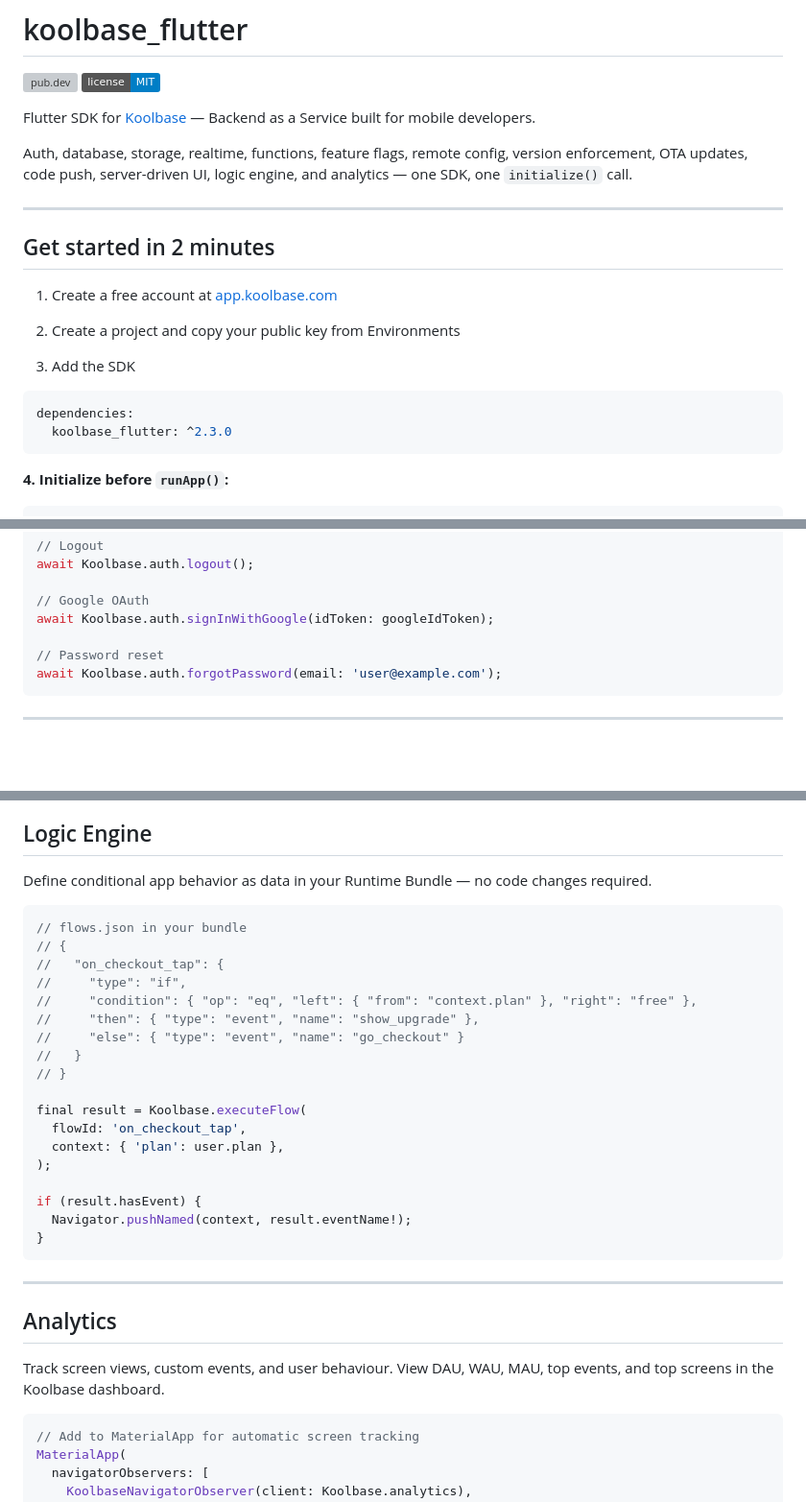
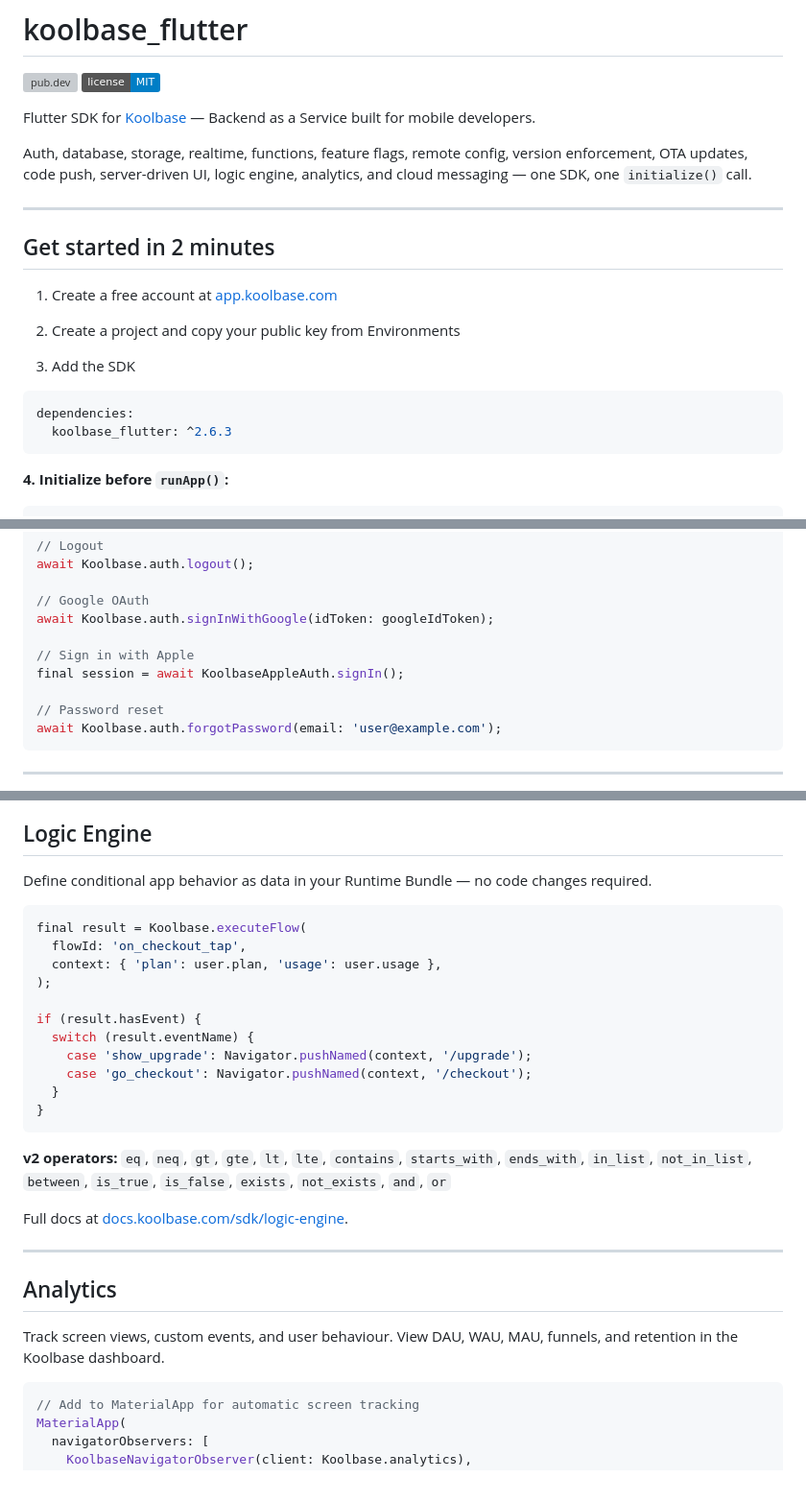
Before and after one commit to kennedyowusu/koolbase_flutter, a Markdown page: README.md, 3 parts joined by grey strips. Shown at 96% size. Rendered like a GitHub page; badges without logos; blank space fills up the shorter version; grey boxes are pictures that could not be loaded.

````diff
--- a/README.md
+++ b/README.md
@@ -5,7 +5,7 @@
 
 Flutter SDK for [Koolbase](https://koolbase.com) — Backend as a Service built for mobile developers.
 
-Auth, database, storage, realtime, functions, feature flags, remote config, version enforcement, OTA updates, code push, server-driven UI, logic engine, and analytics — one SDK, one `initialize()` call.
+Auth, database, storage, realtime, functions, feature flags, remote config, version enforcement, OTA updates, code push, server-driven UI, logic engine, analytics, and cloud messaging — one SDK, one `initialize()` call.
 
 ---
 
@@ -19,7 +19,7 @@ Auth, database, storage, realtime, functions, feature flags, remote config, vers
 
 ```yaml
 dependencies:
-  koolbase_flutter: ^2.3.0
+  koolbase_flutter: ^2.6.3
 ```
 
 **4. Initialize before `runApp()`:**
@@ -58,6 +58,9 @@ await Koolbase.auth.logout();
 
 // Google OAuth
 await Koolbase.auth.signInWithGoogle(idToken: googleIdToken);
+
+// Sign in with Apple
+final session = await KoolbaseAppleAuth.signIn();
 
 // Password reset
 await Koolbase.auth.forgotPassword(email: 'user@example.com');
@@ -262,31 +265,28 @@ KoolbaseDynamicScreen(
 Define conditional app behavior as data in your Runtime Bundle — no code changes required.
 
 ```dart
-// flows.json in your bundle
-// {
-//   "on_checkout_tap": {
-//     "type": "if",
-//     "condition": { "op": "eq", "left": { "from": "context.plan" }, "right": "free" },
-//     "then": { "type": "event", "name": "show_upgrade" },
-//     "else": { "type": "event", "name": "go_checkout" }
-//   }
-// }
-
 final result = Koolbase.executeFlow(
   flowId: 'on_checkout_tap',
-  context: { 'plan': user.plan },
+  context: { 'plan': user.plan, 'usage': user.usage },
 );
 
 if (result.hasEvent) {
-  Navigator.pushNamed(context, result.eventName!);
+  switch (result.eventName) {
+    case 'show_upgrade': Navigator.pushNamed(context, '/upgrade');
+    case 'go_checkout': Navigator.pushNamed(context, '/checkout');
+  }
 }
 ```
+
+**v2 operators:** `eq`, `neq`, `gt`, `gte`, `lt`, `lte`, `contains`, `starts_with`, `ends_with`, `in_list`, `not_in_list`, `between`, `is_true`, `is_false`, `exists`, `not_exists`, `and`, `or`
+
+Full docs at [docs.koolbase.com/sdk/logic-engine](https://docs.koolbase.com/sdk/logic-engine).
 
 ---
 
 ## Analytics
 
-Track screen views, custom events, and user behaviour. View DAU, WAU, MAU, top events, and top screens in the Koolbase dashboard.
+Track screen views, custom events, and user behaviour. View DAU, WAU, MAU, funnels, and retention in the Koolbase dashboard.
 
 ```dart
 // Add to MaterialApp for automatic screen tracking
````
Also changed, not shown: other parts of README.md (+24 -42 lines).
